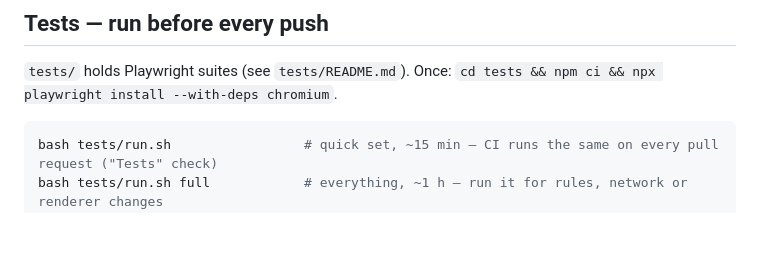
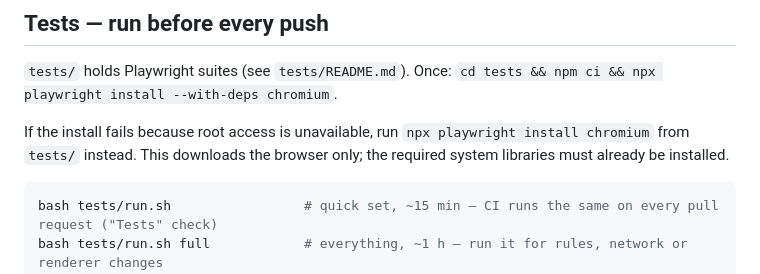
Before and after one commit to mini30300/candlelight-table, a Markdown page: AGENTS.md, the part around the change. Rendered like a GitHub page; blank space fills up the shorter version.

````diff
--- a/AGENTS.md
+++ b/AGENTS.md
@@ -61,6 +61,9 @@ The big pages in this repo:
 
 `tests/` holds Playwright suites (see `tests/README.md`). Once: `cd tests && npm ci && npx playwright install --with-deps chromium`.
 
+If the install fails because root access is unavailable, run `npx playwright install chromium` from `tests/`
+instead. This downloads the browser only; the required system libraries must already be installed.
+
 ```bash
 bash tests/run.sh                 # quick set, ~15 min — CI runs the same on every pull request ("Tests" check)
 bash tests/run.sh full            # everything, ~1 h — run it for rules, network or renderer changes
````
Also changed, not shown: web/วิธีใช้-Claude-กับ-Codex-ทำงานคู่กัน.md (+4 -0 lines), 1 other file.
